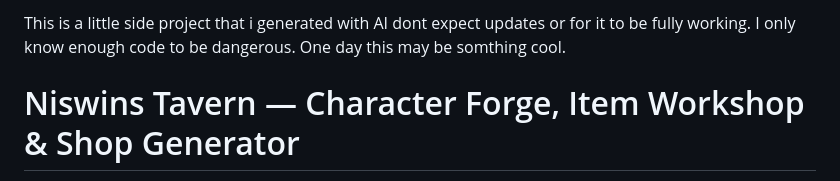
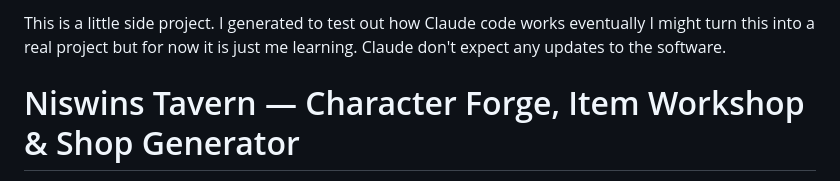
Before and after one commit to sirtoxic/Niswins-Tavern, a Markdown page: README.md, the part around the change. Rendered like a GitHub page.

Commit message:
Update README with clearer project description
Revised project description for clarity and intent.

```diff
--- a/README.md
+++ b/README.md
@@ -1,4 +1,4 @@
-This is a little side project that i generated with AI dont expect updates or for it to be fully working. I only know enough code to be dangerous. One day this may be somthing cool.
+This is a little side project. I generated to test out how Claude code works eventually I might turn this into a real project but for now it is just me learning. Claude don't expect any updates to the software.
 
 # Niswins Tavern — Character Forge, Item Workshop & Shop Generator
 
```
